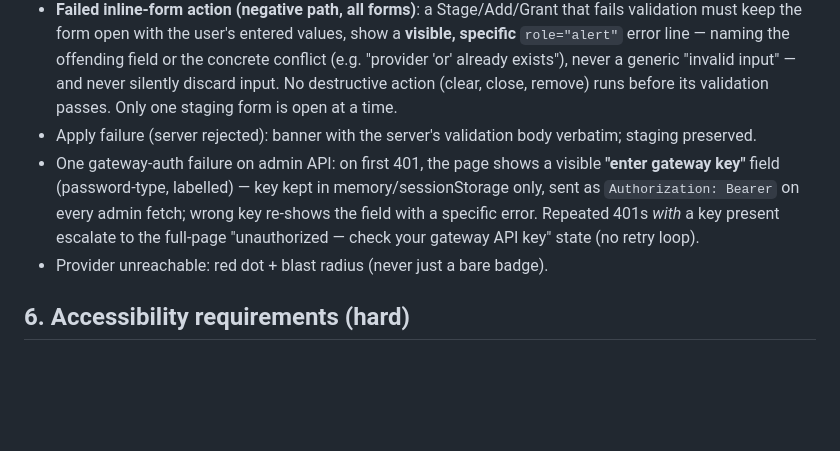
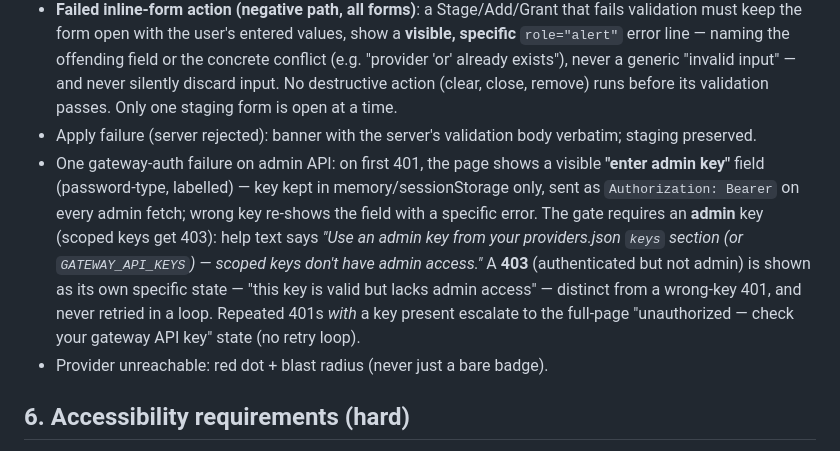
Before and after one commit to teomurgi/headrouter, a Markdown page: docs/ux-spec.md, the part around the change. Drawn GitHub-style; blank space fills up the shorter version.

Commit message:
docs(ux-spec): §5 admin-key gate + distinct 403 state (Sally, specces 945b76d)

```diff
--- a/docs/ux-spec.md
+++ b/docs/ux-spec.md
@@ -88,7 +88,7 @@ This is a spec'd string, not a nice-to-have: it's how a developer on team-b self
 - Validation error: inline on the offending field/card, staged bar turns error-red, Apply disabled.
 - **Failed inline-form action (negative path, all forms)**: a Stage/Add/Grant that fails validation must keep the form open with the user's entered values, show a **visible, specific** `role="alert"` error line — naming the offending field or the concrete conflict (e.g. "provider 'or' already exists"), never a generic "invalid input" — and never silently discard input. No destructive action (clear, close, remove) runs before its validation passes. Only one staging form is open at a time.
 - Apply failure (server rejected): banner with the server's validation body verbatim; staging preserved.
-- One gateway-auth failure on admin API: on first 401, the page shows a visible **"enter gateway key"** field (password-type, labelled) — key kept in memory/sessionStorage only, sent as `Authorization: Bearer` on every admin fetch; wrong key re-shows the field with a specific error. Repeated 401s *with* a key present escalate to the full-page "unauthorized — check your gateway API key" state (no retry loop).
+- One gateway-auth failure on admin API: on first 401, the page shows a visible **"enter admin key"** field (password-type, labelled) — key kept in memory/sessionStorage only, sent as `Authorization: Bearer` on every admin fetch; wrong key re-shows the field with a specific error. The gate requires an **admin** key (scoped keys get 403): help text says *"Use an admin key from your providers.json `keys` section (or `GATEWAY_API_KEYS`) — scoped keys don't have admin access."* A **403** (authenticated but not admin) is shown as its own specific state — "this key is valid but lacks admin access" — distinct from a wrong-key 401, and never retried in a loop. Repeated 401s *with* a key present escalate to the full-page "unauthorized — check your gateway API key" state (no retry loop).
 - Provider unreachable: red dot + blast radius (never just a bare badge).
 
 ## 6. Accessibility requirements (hard)
```
